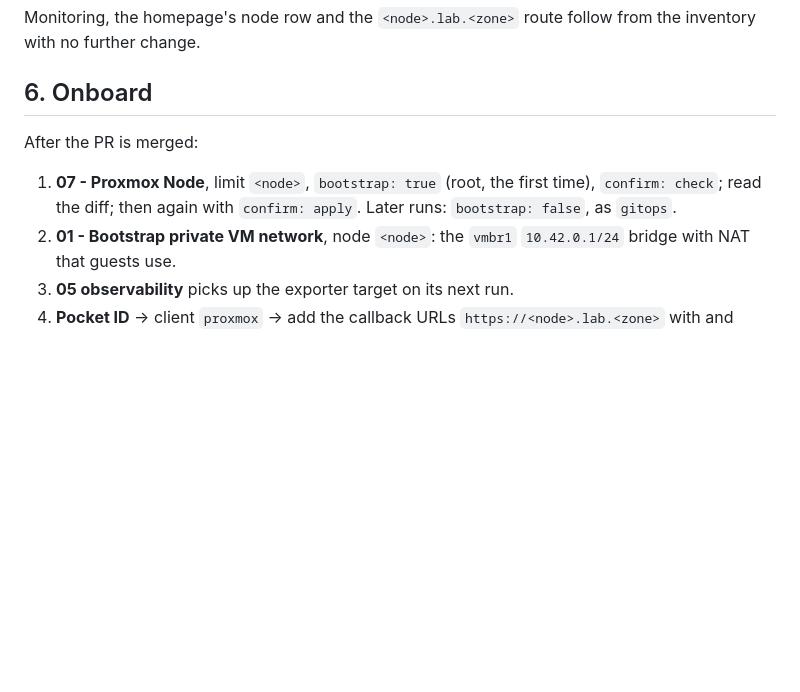
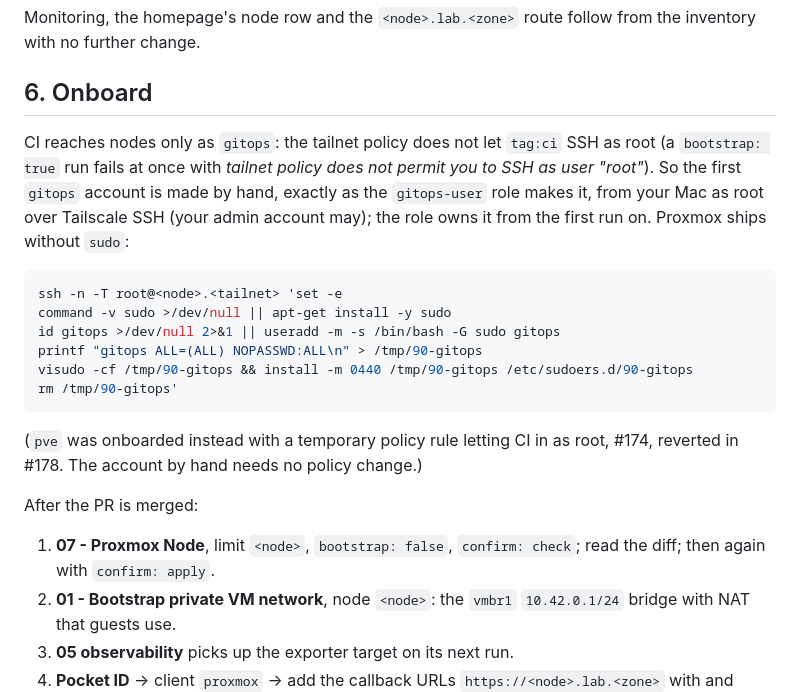
Before and after one commit to megamp15/AUTOLAB, a Markdown page: docs/proxmox/07-add-a-node.md, the part around the change. GitHub-like rendering; blank space fills up the shorter version.

Commit message:
docs(nodes): the first gitops account by hand, since CI may not SSH as root
Co-Authored-By: Claude Opus 5.5 <noreply@anthropic.com>

````diff
--- a/docs/proxmox/07-add-a-node.md
+++ b/docs/proxmox/07-add-a-node.md
@@ -164,11 +164,29 @@ from the inventory with no further change.
 
 ## 6. Onboard
 
+CI reaches nodes only as `gitops`: the tailnet policy does not let `tag:ci`
+SSH as root (a `bootstrap: true` run fails at once with *tailnet policy does
+not permit you to SSH as user "root"*). So the first `gitops` account is made by
+hand, exactly as the `gitops-user` role makes it, from your Mac as root over
+Tailscale SSH (your admin account may); the role owns it from the first run on.
+Proxmox ships without `sudo`:
+
+```bash
+ssh -n -T root@<node>.<tailnet> 'set -e
+command -v sudo >/dev/null || apt-get install -y sudo
+id gitops >/dev/null 2>&1 || useradd -m -s /bin/bash -G sudo gitops
+printf "gitops ALL=(ALL) NOPASSWD:ALL\n" > /tmp/90-gitops
+visudo -cf /tmp/90-gitops && install -m 0440 /tmp/90-gitops /etc/sudoers.d/90-gitops
+rm /tmp/90-gitops'
+```
+
+(`pve` was onboarded instead with a temporary policy rule letting CI in as
+root, #174, reverted in #178. The account by hand needs no policy change.)
+
 After the PR is merged:
 
-1. **07 - Proxmox Node**, limit `<node>`, `bootstrap: true` (root, the first
-   time), `confirm: check`; read the diff; then again with `confirm: apply`.
-   Later runs: `bootstrap: false`, as `gitops`.
+1. **07 - Proxmox Node**, limit `<node>`, `bootstrap: false`, `confirm: check`;
+   read the diff; then again with `confirm: apply`.
 2. **01 - Bootstrap private VM network**, node `<node>`: the `vmbr1`
    `10.42.0.1/24` bridge with NAT that guests use.
 3. **05 observability** picks up the exporter target on its next run.
````
